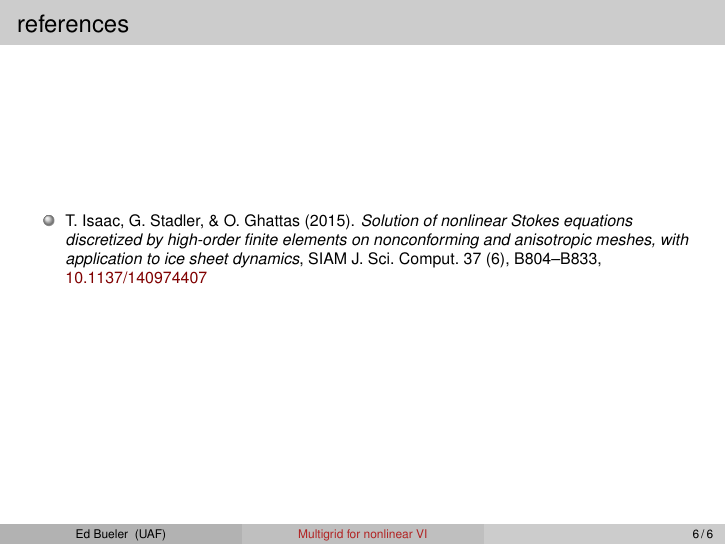
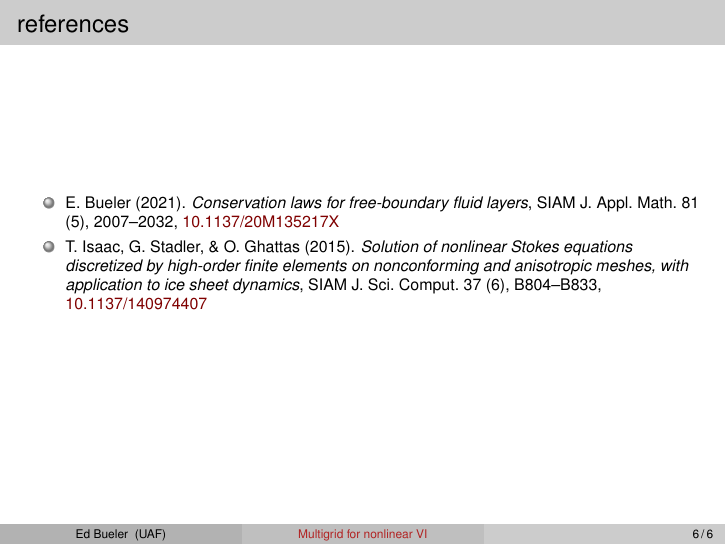
Before and after one commit to bueler/mcd-extended, LaTeX slides (talk/slides.tex): page 7 of 7. Compiled offline with pdfLaTeX.

Commit message:
will need this ref

```diff
--- a/talk/slides.tex
+++ b/talk/slides.tex
@@ -183,6 +183,7 @@
 
 {\scriptsize
 \begin{itemize}
+\item E.~Bueler (2021). \emph{Conservation laws for free-boundary fluid layers}, SIAM J.~Appl.~Math.~81 (5), 2007--2032, \href{https://doi.org/10.1137/20M135217X}{10.1137/20M135217X}
 \item T.~Isaac, G.~Stadler, \& O.~Ghattas (2015). \emph{Solution of nonlinear Stokes equations discretized by high-order finite elements on nonconforming and anisotropic meshes, with application to ice sheet dynamics}, SIAM J.~Sci.~Comput.~37 (6), B804--B833, \href{https://doi.org/10.1137/140974407}{10.1137/140974407}
 \end{itemize}
 }
```
